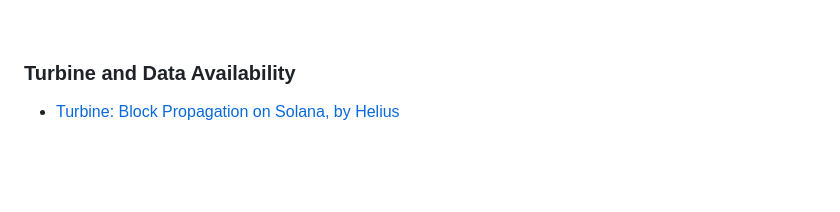
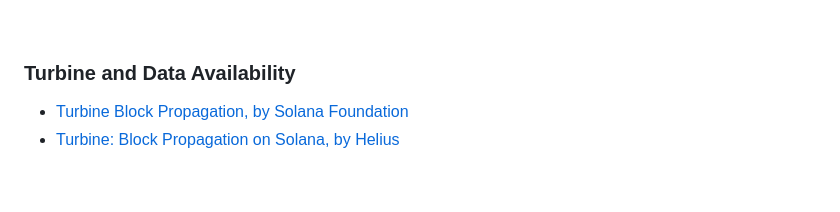
Before and after one commit to urani-trade/solana-mev-literature, a Markdown page: 1_Solana.md, the part around the change. Rendered like a GitHub page.

Commit message:
Turbine Block Propagation, by Solana Foundation

```diff
--- a/1_Solana.md
+++ b/1_Solana.md
@@ -30,6 +30,7 @@
 
 ### Turbine and Data Availability
 
+* [Turbine Block Propagation, by Solana Foundation](https://docs.solanalabs.com/consensus/turbine-block-propagation)
 * [Turbine: Block Propagation on Solana, by Helius](https://www.helius.dev/blog/turbine-block-propagation-on-solana)
 
 <br>
```
